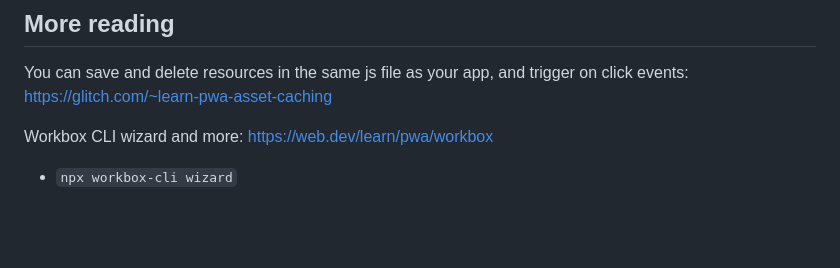
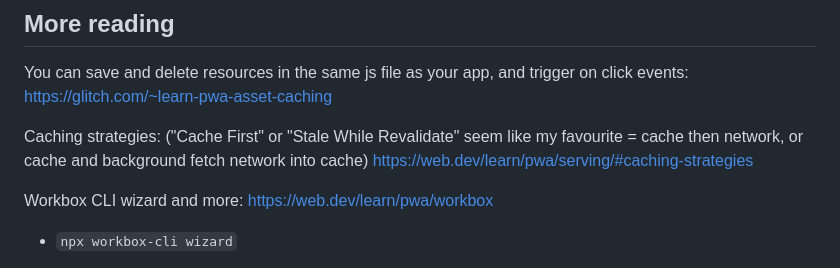
Before and after one commit to hchiam/learning-service-workers, a Markdown page: README.md, the part around the change. GitHub-like rendering; blank space fills up the shorter version.

Commit message:
Caching strategies

```diff
--- a/README.md
+++ b/README.md
@@ -132,6 +132,8 @@ function doSomeStuff() {
 
 You can save and delete resources in the same js file as your app, and trigger on click events: https://glitch.com/~learn-pwa-asset-caching
 
+Caching strategies: ("Cache First" or "Stale While Revalidate" seem like my favourite = cache then network, or cache and background fetch network into cache) https://web.dev/learn/pwa/serving/#caching-strategies
+
 Workbox CLI wizard and more: https://web.dev/learn/pwa/workbox
 
 - `npx workbox-cli wizard`
```
